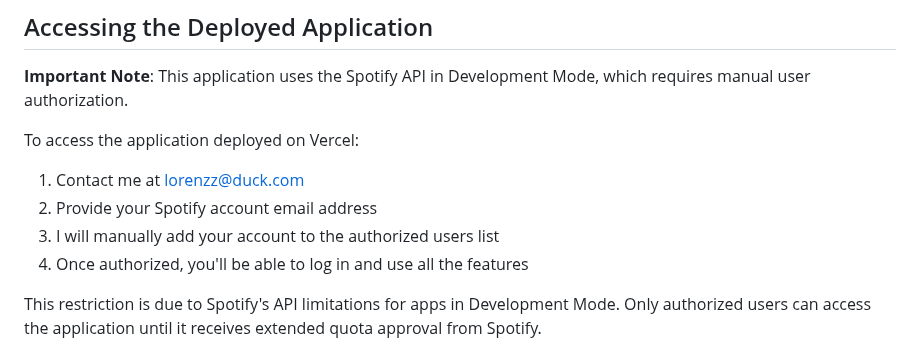
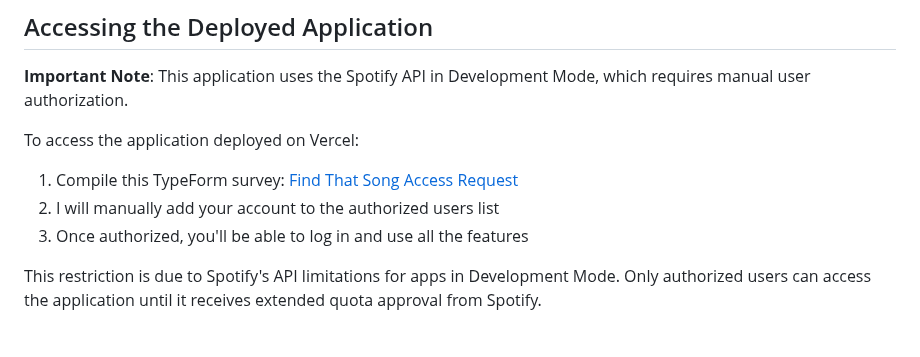
Before and after one commit to lonasozo/find-that-song, a Markdown page: README.md, the part around the change. GitHub-like rendering.

Commit message:
docs: update access request instructions for Spotify API in README

```diff
--- a/README.md
+++ b/README.md
@@ -12,10 +12,9 @@ It is already [deployed on Vercel](https://find-that-song.vercel.app/).
 **Important Note**: This application uses the Spotify API in Development Mode, which requires manual user authorization.
 
 To access the application deployed on Vercel:
-1. Contact me at lorenzz@duck.com
-2. Provide your Spotify account email address
-3. I will manually add your account to the authorized users list
-4. Once authorized, you'll be able to log in and use all the features
+1. Compile this TypeForm survey: [Find That Song Access Request](https://form.typeform.com/to/dXMB3c6F)
+2. I will manually add your account to the authorized users list
+3. Once authorized, you'll be able to log in and use all the features
 
 This restriction is due to Spotify's API limitations for apps in Development Mode. Only authorized users can access the application until it receives extended quota approval from Spotify.
 
```
